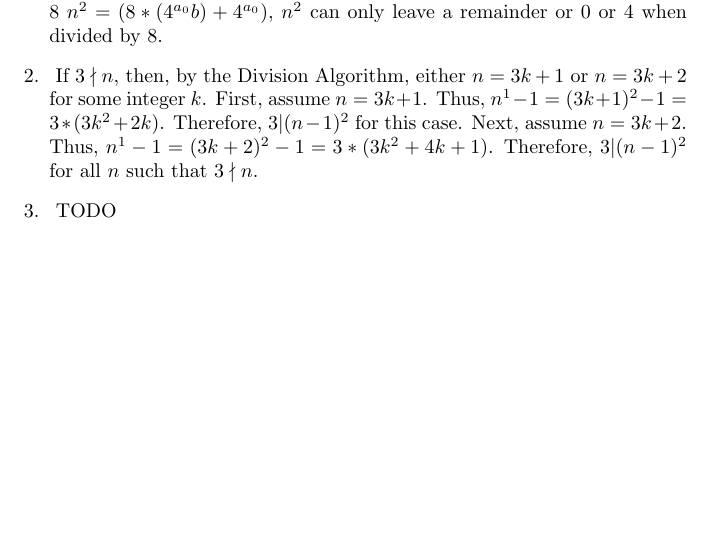
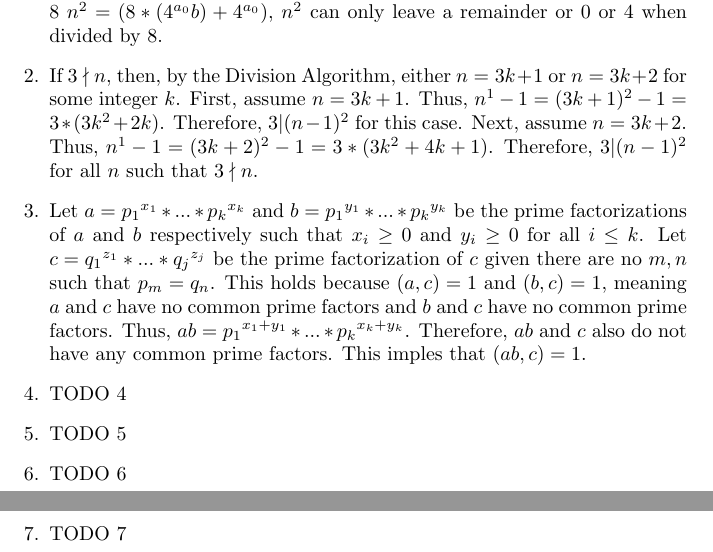
Before and after one commit to madilynsimons/modernalgebra, a LaTeX document (MSimonsHW1.tex): part of the page before the commit and two parts of pages 1 and 2 of 2 after it, the two joined at a grey line, cut so that both start at the same text, the shorter picture padded with empty space. Compiled offline with pdfLaTeX.

Commit message:
HW1 Prob 3

```diff
--- a/MSimonsHW1.tex
+++ b/MSimonsHW1.tex
@@ -18,9 +18,17 @@
 
 \textbf{b} Let $n = 2^{a_0} * {p_1}^{a_1} * {p_2}^{a_2} * ... * {p_k}^{a_k}$ be the prime factorization of $n$ such that $p_i$ are distinct prime numbers for all $i$ and there is no $i$ such that $p_i = 2$.  As such, $n^2 = 2^{2a_0} * {p_1}^{2a_1} * {p_2}^{2a_2} * ... * {p_k}^{2a_k}$.  Since $p_i$ is odd for all $i$ (since all $p_i$ are primes and do not equal 2), ${p_1}^{a_1} * {p_2}^{a_2} * ... * {p_k}^{a_k}$ is also odd.  By $1a$, ${p_1}^{2a_1} * {p_2}^{2a_2} * ... * {p_k}^{2a_k}$ leaves a remainder of 1 when divided by 8.  Let ${p_1}^{2a_1} * {p_2}^{2a_2} * ... * {p_k}^{2a_k} = 8b + 1$ for some integer $b$.  Thus, $n^2 = 2^{2a_0} * (8b + 1) = 4^{a_0} * (8b + 1) = (8 * (4^{a_0}b) + 4^{a_0}).$  Since factors of 4 can only leave a remainder of either 0 or 4 when divided by 8 $n^2 = (8 * (4^{a_0}b) + 4^{a_0})$, $n^2$ can only leave a remainder or 0 or 4 when divided by 8.
 
-\item \textbf{} If $3 \nmid n$, then, by the Division Algorithm, either $n = 3k + 1$ or $n = 3k + 2$ for some integer $k$.  First, assume $n = 3k + 1$.  Thus, $n^1 - 1 = (3k + 1)^2 - 1 = 3 * (3k^2 + 2k)$.  Therefore, $3 \vert (n - 1)^2$ for this case.  Next, assume $n = 3k + 2$.  Thus, $n^1 - 1 = (3k + 2)^2 - 1 = 3 * (3k^2 + 4k + 1)$.  Therefore, $3 \vert (n - 1)^2$ for all $n$ such that $3 \nmid n$.
+\item If $3 \nmid n$, then, by the Division Algorithm, either $n = 3k + 1$ or $n = 3k + 2$ for some integer $k$.  First, assume $n = 3k + 1$.  Thus, $n^1 - 1 = (3k + 1)^2 - 1 = 3 * (3k^2 + 2k)$.  Therefore, $3 \vert (n - 1)^2$ for this case.  Next, assume $n = 3k + 2$.  Thus, $n^1 - 1 = (3k + 2)^2 - 1 = 3 * (3k^2 + 4k + 1)$.  Therefore, $3 \vert (n - 1)^2$ for all $n$ such that $3 \nmid n$.
 
-\item \textbf{} TODO
+\item Let $a = {p_1}^{x_1} * ... * {p_k}^{x_k}$ and $b = {p_1}^{y_1} * ... * {p_k}^{y_k}$ be the prime factorizations of $a$ and $b$ respectively such that $x_i \geq 0$ and $y_i \geq 0$ for all $i \leq k$.  Let $c = {q_1}^{z_1} * ... * {q_j}^{z_j}$ be the prime factorization of $c$ given there are no $m, n$ such that $p_m = q_n$.  This holds because $(a, c) = 1$ and $(b, c) = 1$, meaning $a$ and $c$ have no common prime factors and $b$ and $c$ have no common prime factors.  Thus, $ab = {p_1}^{x_1 + y_1} * ... * {p_k}^{x_k + y_k}$.  Therefore, $ab$ and $c$ also do not have any common prime factors.  This imples that $(ab, c) = 1$.
+
+\item TODO 4
+
+\item TODO 5
+
+\item TODO 6
+
+\item TODO 7
 
 \end{enumerate}
 \end{document}
```
